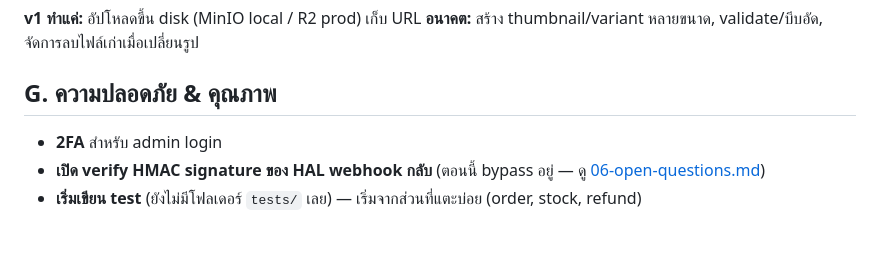
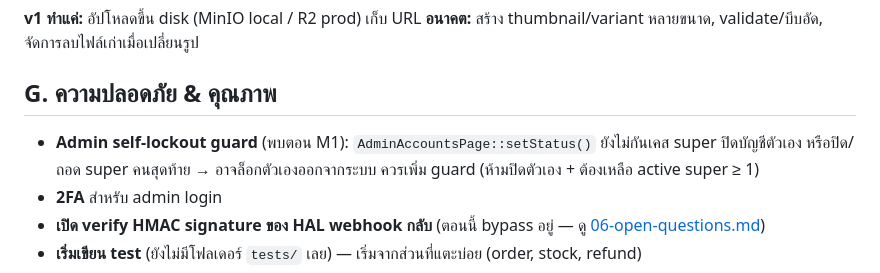
Before and after one commit to p-v1shnu/shopshop-optimize, a Markdown page: docs/09-future-improvements.md, the part around the change. GitHub-like rendering; blank space fills up the shorter version.

Commit message:
docs(09): note admin self-lockout guard as future hardening (found in M1)
Co-Authored-By: Claude Opus 4.8 <noreply@anthropic.com>

```diff
--- a/docs/09-future-improvements.md
+++ b/docs/09-future-improvements.md
@@ -41,6 +41,7 @@
 **อนาคต:** สร้าง thumbnail/variant หลายขนาด, validate/บีบอัด, จัดการลบไฟล์เก่าเมื่อเปลี่ยนรูป
 
 ## G. ความปลอดภัย & คุณภาพ
+- **Admin self-lockout guard** (พบตอน M1): `AdminAccountsPage::setStatus()` ยังไม่กันเคส super ปิดบัญชีตัวเอง หรือปิด/ถอด super คนสุดท้าย → อาจล็อกตัวเองออกจากระบบ ควรเพิ่ม guard (ห้ามปิดตัวเอง + ต้องเหลือ active super ≥ 1)
 - **2FA** สำหรับ admin login
 - **เปิด verify HMAC signature ของ HAL webhook กลับ** (ตอนนี้ bypass อยู่ — ดู [06-open-questions.md](06-open-questions.md))
 - **เริ่มเขียน test** (ยังไม่มีโฟลเดอร์ `tests/` เลย) — เริ่มจากส่วนที่แตะบ่อย (order, stock, refund)
```
